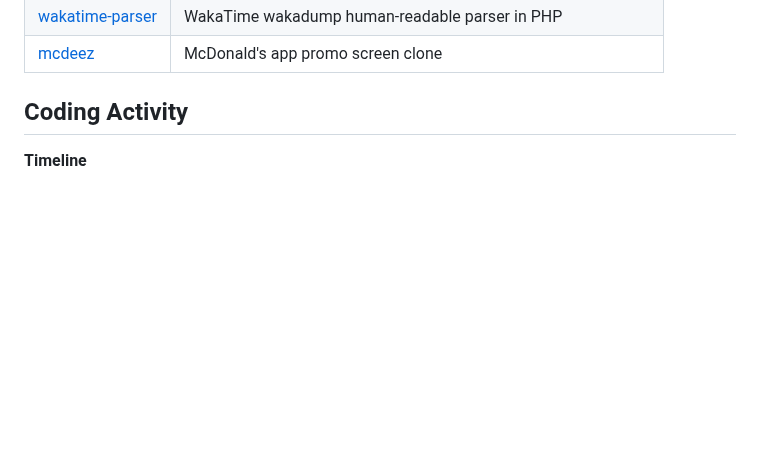
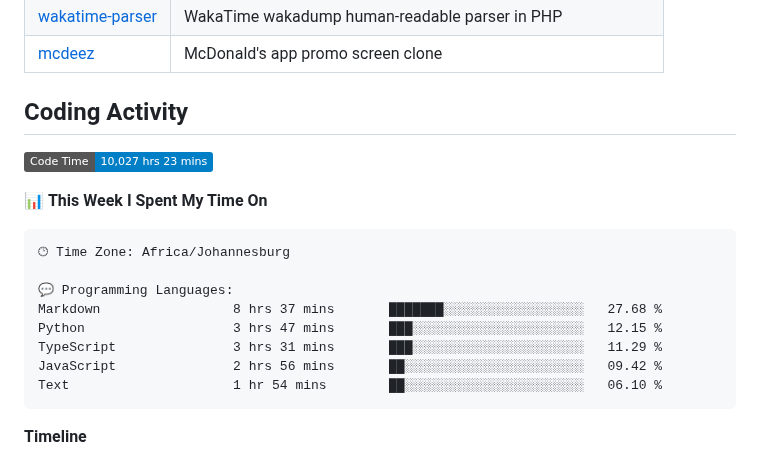
Before and after one commit to DevinNorgarb/DevinNorgarb, a Markdown page: README.md, the part around one of its changes. GitHub-like rendering; badges without logos; blank space fills up the shorter version.

Commit message:
Updated with Dev Metrics

````diff
--- a/README.md
+++ b/README.md
@@ -39,6 +39,21 @@
 ## Coding Activity
 
 <!--START_SECTION:waka-->
+![Code Time](http://img.shields.io/badge/Code%20Time-10%2C027%20hrs%2023%20mins-blue?style=flat)
+
+📊 **This Week I Spent My Time On**
+
+```text
+🕑︎ Time Zone: Africa/Johannesburg
+
+💬 Programming Languages:
+Markdown                 8 hrs 37 mins       ███████░░░░░░░░░░░░░░░░░░   27.68 %
+Python                   3 hrs 47 mins       ███░░░░░░░░░░░░░░░░░░░░░░   12.15 %
+TypeScript               3 hrs 31 mins       ███░░░░░░░░░░░░░░░░░░░░░░   11.29 %
+JavaScript               2 hrs 56 mins       ██░░░░░░░░░░░░░░░░░░░░░░░   09.42 %
+Text                     1 hr 54 mins        ██░░░░░░░░░░░░░░░░░░░░░░░   06.10 %
+```
+
 **Timeline**
 
 ![Lines of Code chart](https://raw.githubusercontent.com/DevinNorgarb/DevinNorgarb/main/assets/bar_graph.png)
````
Also changed, not shown: other parts of README.md (+1 -1 lines), assets/bar_graph.png.
